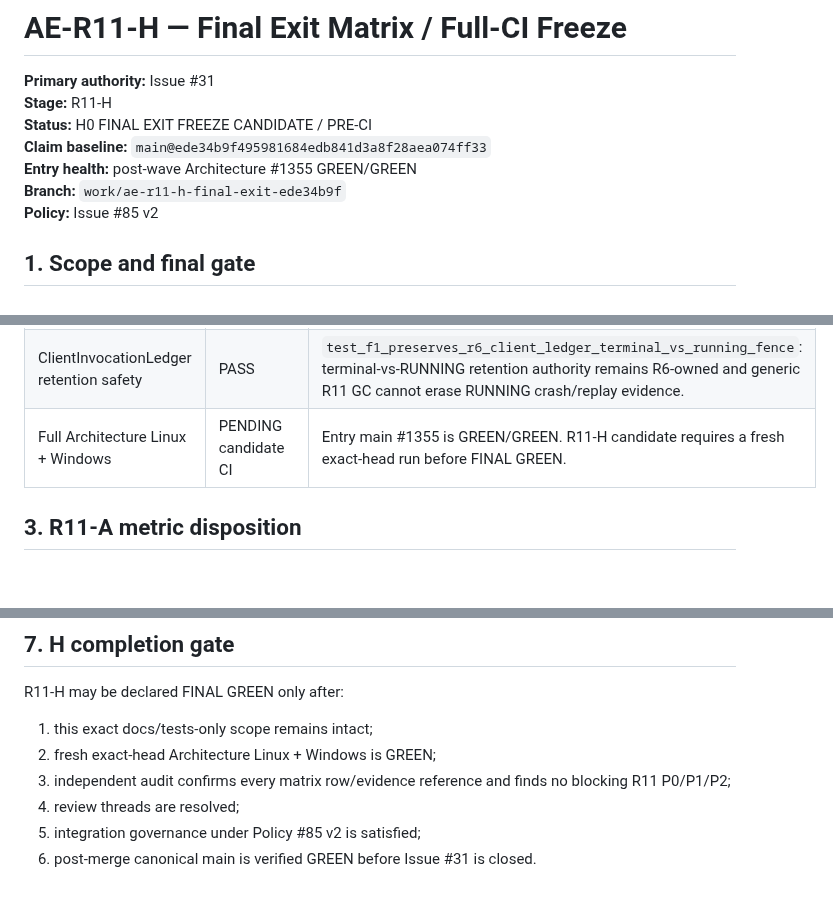
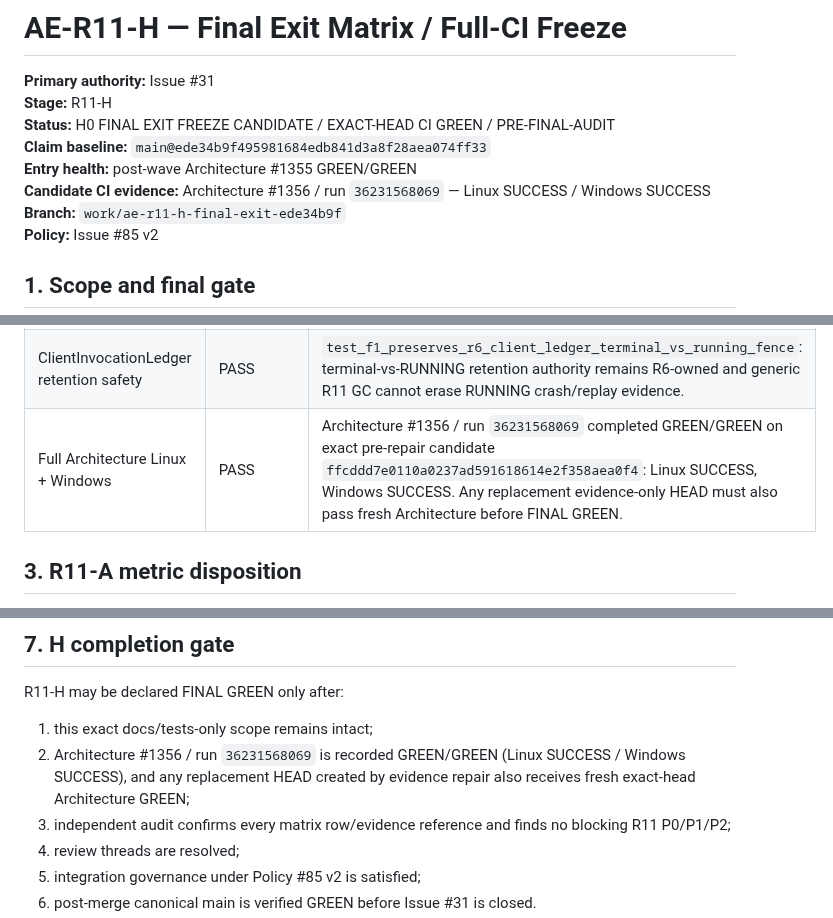
Before and after one commit to boxs-51/assistant, a Markdown page: docs/agent_execution_r11/R11_H_FINAL_EXIT_MATRIX_EDE34B9F.md, 3 parts joined by grey strips. GitHub-like rendering; blank space fills up the shorter version.

Commit message:
docs(r11-h): bind final exit evidence to Architecture 1356

```diff
--- a/docs/agent_execution_r11/R11_H_FINAL_EXIT_MATRIX_EDE34B9F.md
+++ b/docs/agent_execution_r11/R11_H_FINAL_EXIT_MATRIX_EDE34B9F.md
@@ -2,9 +2,10 @@
 
 **Primary authority:** Issue #31
 **Stage:** R11-H
-**Status:** H0 FINAL EXIT FREEZE CANDIDATE / PRE-CI
+**Status:** H0 FINAL EXIT FREEZE CANDIDATE / EXACT-HEAD CI GREEN / PRE-FINAL-AUDIT
 **Claim baseline:** `main@ede34b9f495981684edb841d3a8f28aea074ff33`
 **Entry health:** post-wave Architecture #1355 GREEN/GREEN
+**Candidate CI evidence:** Architecture #1356 / run `36231568069` — Linux SUCCESS / Windows SUCCESS
 **Branch:** `work/ae-r11-h-final-exit-ede34b9f`
 **Policy:** Issue #85 v2
 
@@ -45,7 +46,7 @@ Final roadmap gate:
 | Retention / GC safety | PASS | R11-F0/F1/F1-B/F1-C contracts and architecture/integration tests preserve live-root closure, deterministic fail-closed dry-run, transactional deletion, lineage fences and ownership boundaries. |
 | Transaction atomicity | PASS | G1 128-pending workload proves one checkpoint transaction, ordered identities, batched insert shape, no partial collection; F1-C injected-failure tests prove rollback to zero partial GC. |
 | ClientInvocationLedger retention safety | PASS | `test_f1_preserves_r6_client_ledger_terminal_vs_running_fence`: terminal-vs-RUNNING retention authority remains R6-owned and generic R11 GC cannot erase RUNNING crash/replay evidence. |
-| Full Architecture Linux + Windows | PENDING candidate CI | Entry main #1355 is GREEN/GREEN. R11-H candidate requires a fresh exact-head run before FINAL GREEN. |
+| Full Architecture Linux + Windows | PASS | Architecture #1356 / run `36231568069` completed GREEN/GREEN on exact pre-repair candidate `ffcddd7e0110a0237ad591618614e2f358aea0f4`: Linux SUCCESS, Windows SUCCESS. Any replacement evidence-only HEAD must also pass fresh Architecture before FINAL GREEN. |
 
 ## 3. R11-A metric disposition
 
@@ -121,7 +122,7 @@ MATERIAL drift invalidates the affected H gate and requires refresh/re-audit.
 R11-H may be declared FINAL GREEN only after:
 
 1. this exact docs/tests-only scope remains intact;
-2. fresh exact-head Architecture Linux + Windows is GREEN;
+2. Architecture #1356 / run `36231568069` is recorded GREEN/GREEN (Linux SUCCESS / Windows SUCCESS), and any replacement HEAD created by evidence repair also receives fresh exact-head Architecture GREEN;
 3. independent audit confirms every matrix row/evidence reference and finds no
    blocking R11 P0/P1/P2;
 4. review threads are resolved;
```
